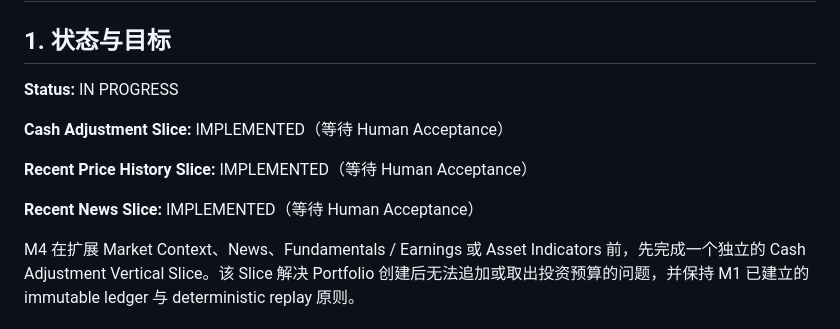
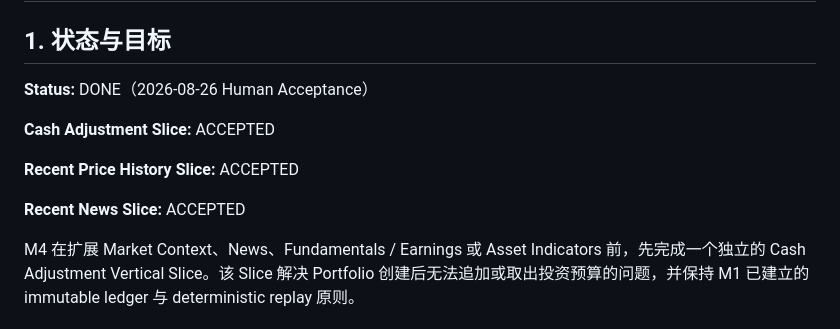
Before and after one commit to Weilinying/position-pilot, a Markdown page: docs/plans/m4-investment-context-expansion.md, the part around the change. Rendered like a GitHub page.

Commit message:
docs: complete M4 context expansion milestone

```diff
--- a/docs/plans/m4-investment-context-expansion.md
+++ b/docs/plans/m4-investment-context-expansion.md
@@ -2,13 +2,13 @@
 
 ## 1. 状态与目标
 
-**Status:** IN PROGRESS
+**Status:** DONE（2026-08-26 Human Acceptance）
 
-**Cash Adjustment Slice:** IMPLEMENTED（等待 Human Acceptance）
+**Cash Adjustment Slice:** ACCEPTED
 
-**Recent Price History Slice:** IMPLEMENTED（等待 Human Acceptance）
+**Recent Price History Slice:** ACCEPTED
 
-**Recent News Slice:** IMPLEMENTED（等待 Human Acceptance）
+**Recent News Slice:** ACCEPTED
 
 M4 在扩展 Market Context、News、Fundamentals / Earnings 或 Asset Indicators 前，先完成一个独立的 Cash Adjustment Vertical Slice。该 Slice 解决 Portfolio 创建后无法追加或取出投资预算的问题，并保持 M1 已建立的 immutable ledger 与 deterministic replay 原则。
 
```
Also changed, not shown: ROADMAP.md (+1 -1 lines).
